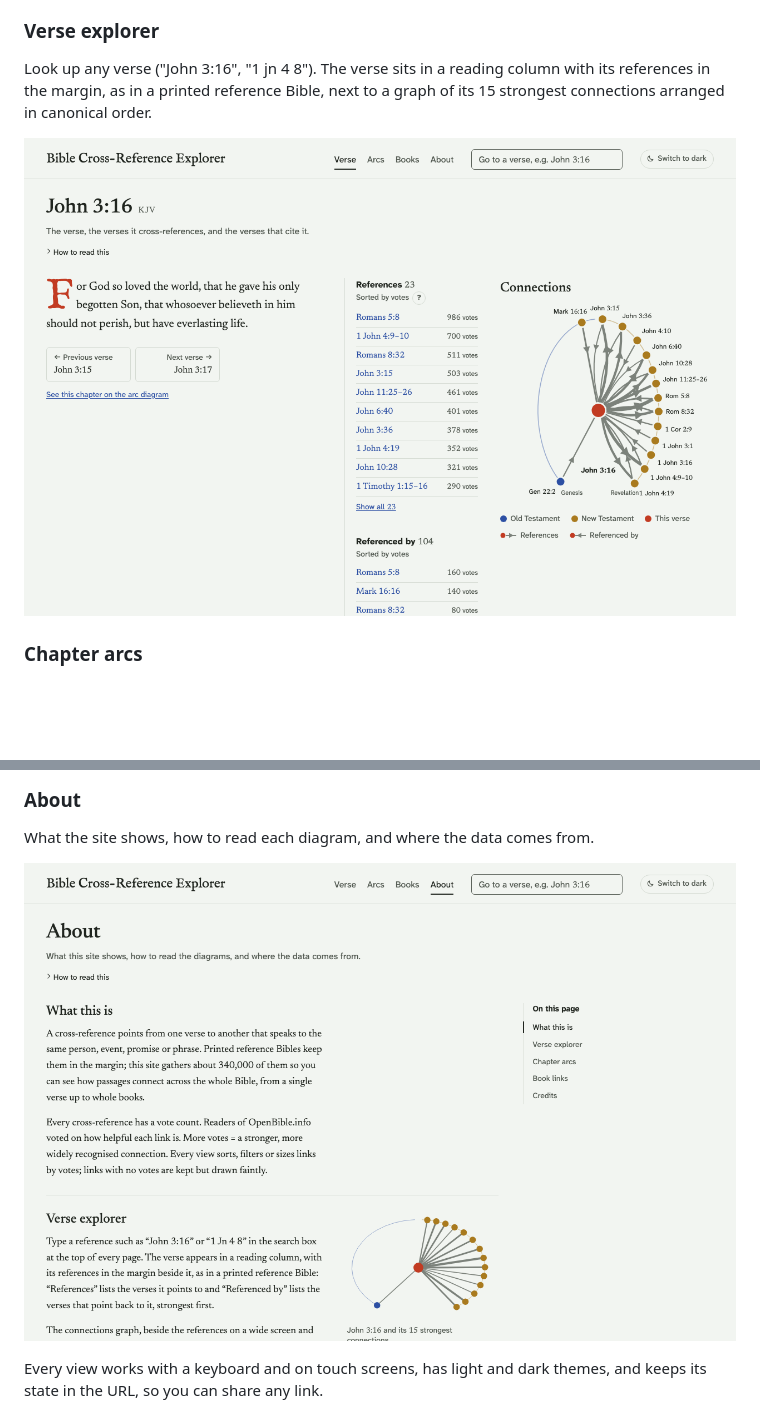
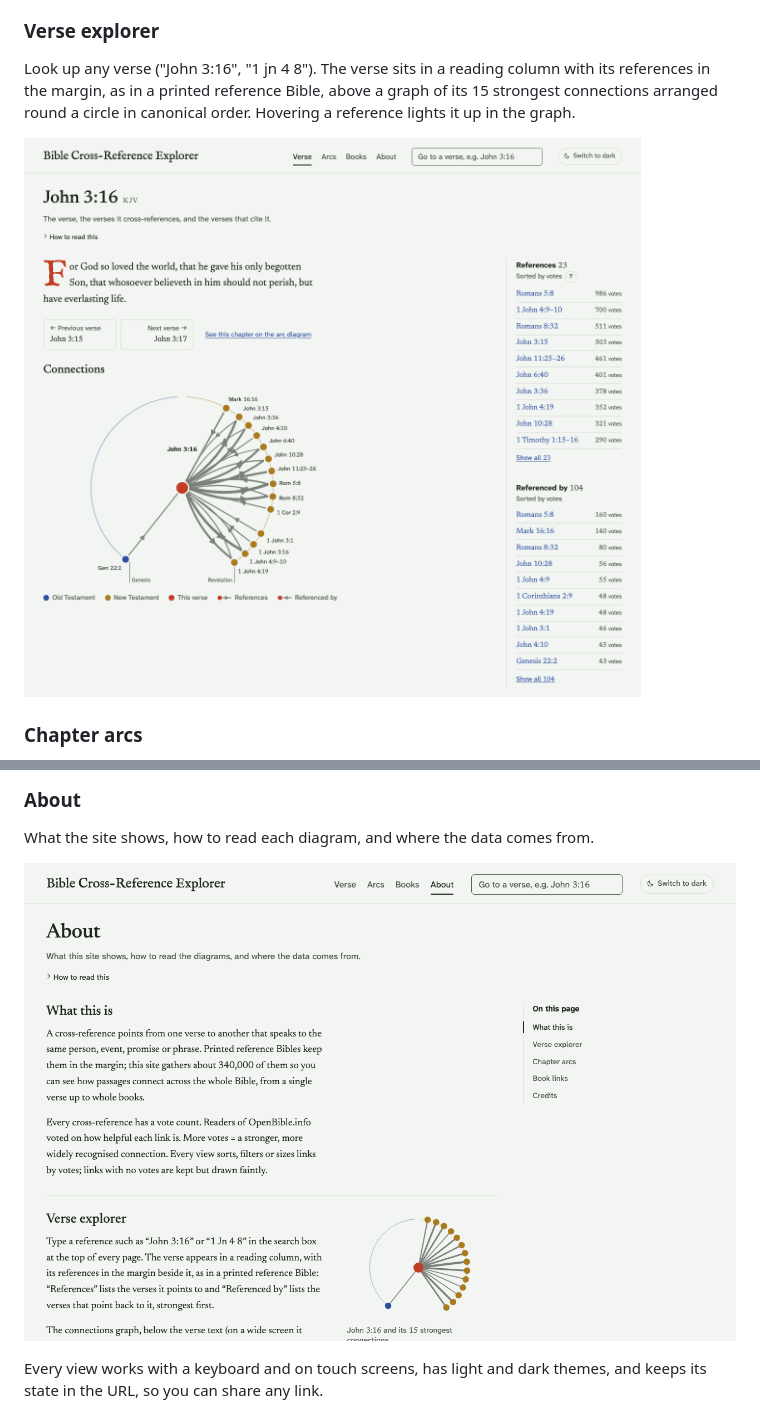
Before and after one commit to ryan2706/bible-xref, a Markdown page: README.md, 2 parts joined by grey strips. Drawn GitHub-style; pictures changed too: docs/screenshots/about.png, docs/screenshots/verse.png; blank space fills up the shorter version.

```diff
--- a/README.md
+++ b/README.md
@@ -10,8 +10,8 @@ The site has four views:
 ### Verse explorer
 
 Look up any verse ("John 3:16", "1 jn 4 8"). The verse sits in a reading column with its
-references in the margin, as in a printed reference Bible, next to a graph of its 15 strongest
-connections arranged in canonical order.
+references in the margin, as in a printed reference Bible, above a graph of its 15 strongest
+connections arranged round a circle in canonical order. Hovering a reference lights it up in the graph.
 
 [![The Verse view for John 3:16](docs/screenshots/verse.png)](https://ryan2706.github.io/bible-xref/#/verse/John.3.16)
 
```
Also changed, not shown: CLAUDE.md (+32 -13 lines), 8 other files.
